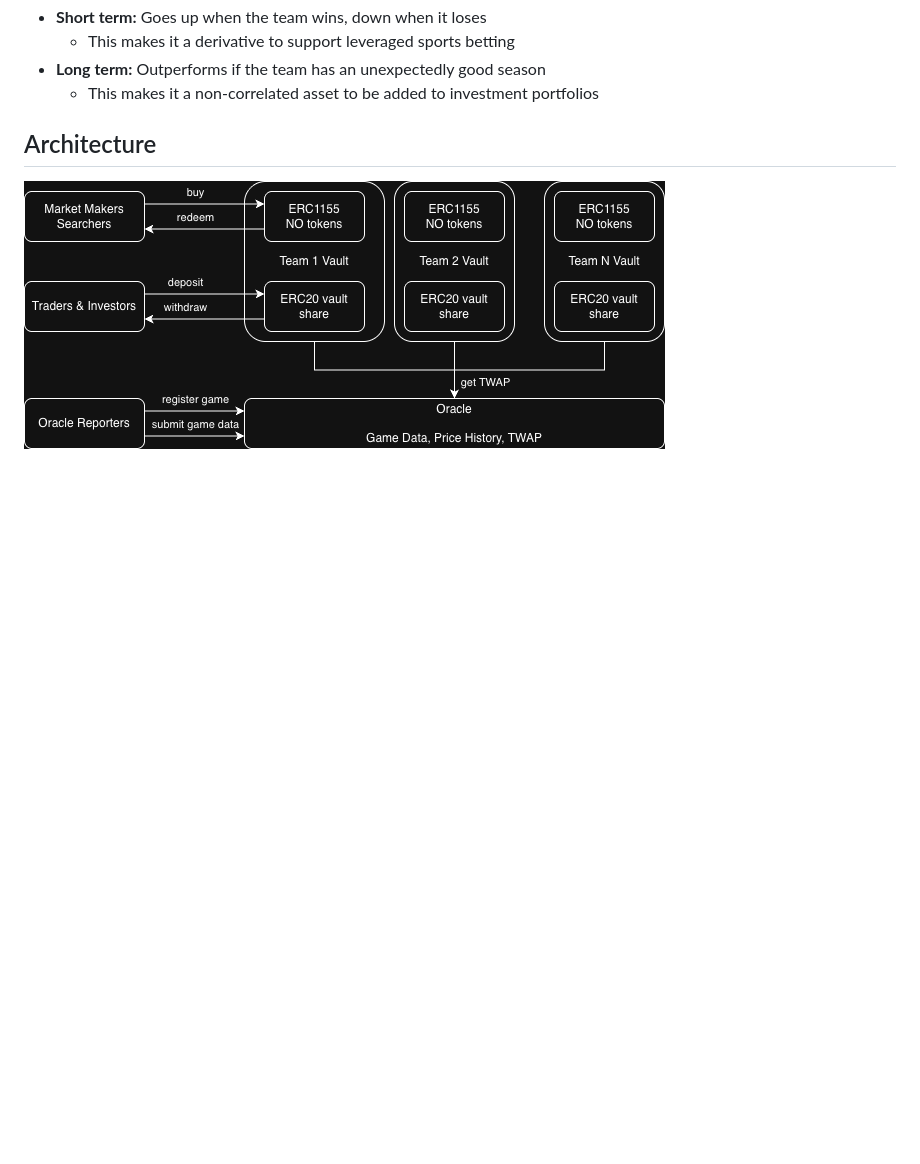
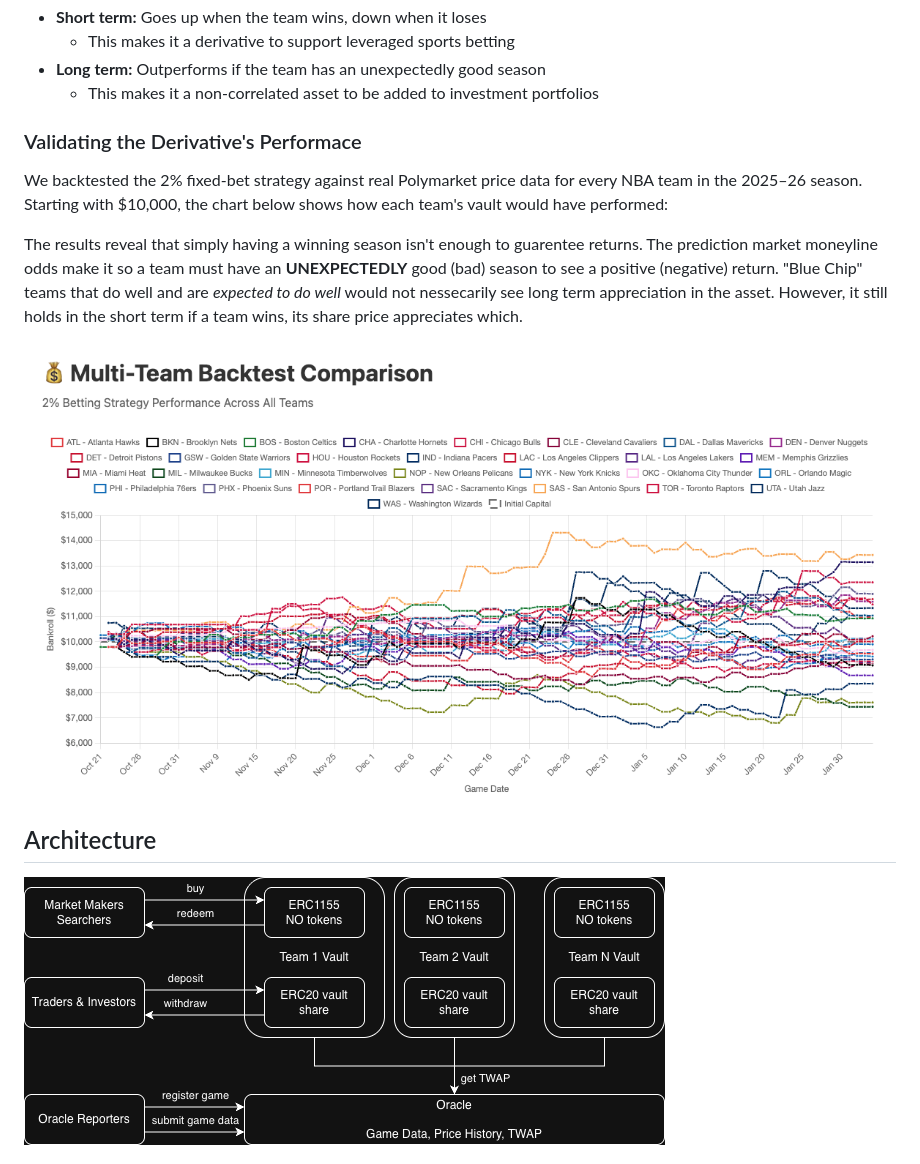
Before and after one commit to mikeghen/team-tokens, a Markdown page: README.md, the part around one of its changes. Rendered like a GitHub page; blank space fills up the shorter version.

Commit message:
Move and Add discussion to backtest

```diff
--- a/README.md
+++ b/README.md
@@ -53,6 +47,16 @@ The result is a **derivative token** whose price:
   - This makes it a derivative to support leveraged sports betting
 - **Long term:** Outperforms if the team has an unexpectedly good season
   - This makes it a non-correlated asset to be added to investment portfolios
+
+### Validating the Derivative's Performace
+
+We backtested the 2% fixed-bet strategy against real Polymarket price data for every NBA team in the 2025–26 season. Starting with $10,000, the chart below shows how each team's vault would have performed:
+
+The results reveal that simply having a winning season isn't enough to guarentee returns. The prediction market moneyline odds make it so a team must have an **UNEXPECTEDLY** good (bad) season to see a positive (negative) return. "Blue Chip" teams that do well and are _expected to do well_ would not nessecarily see long term appreciation in the asset. However, it still holds in the short term if a team wins, its share price appreciates which.
+
+![Backtest Results](./images/backtest_results.png)
+
+
 
 ## Architecture
 
```
Also changed, not shown: other parts of README.md (+0 -6 lines).
